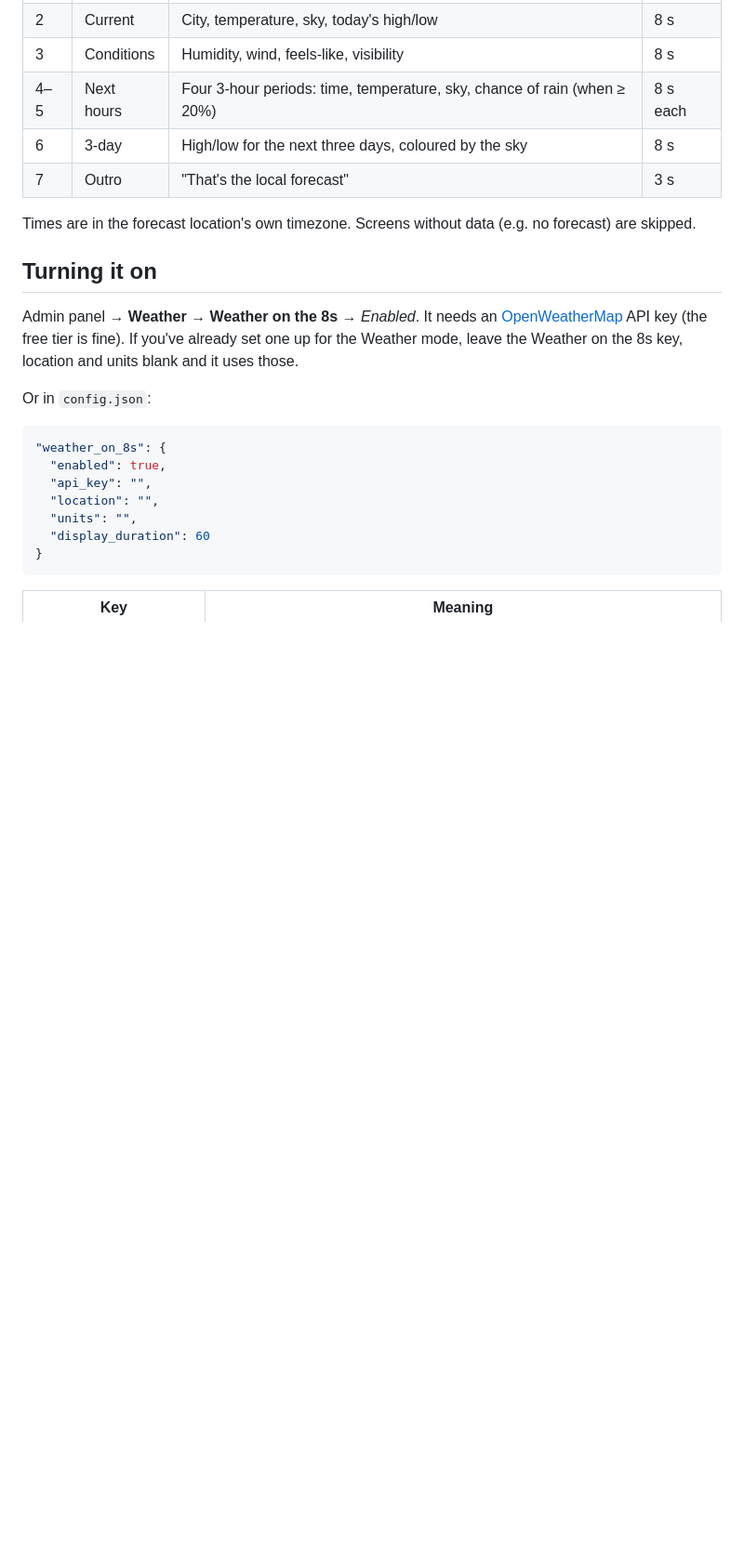
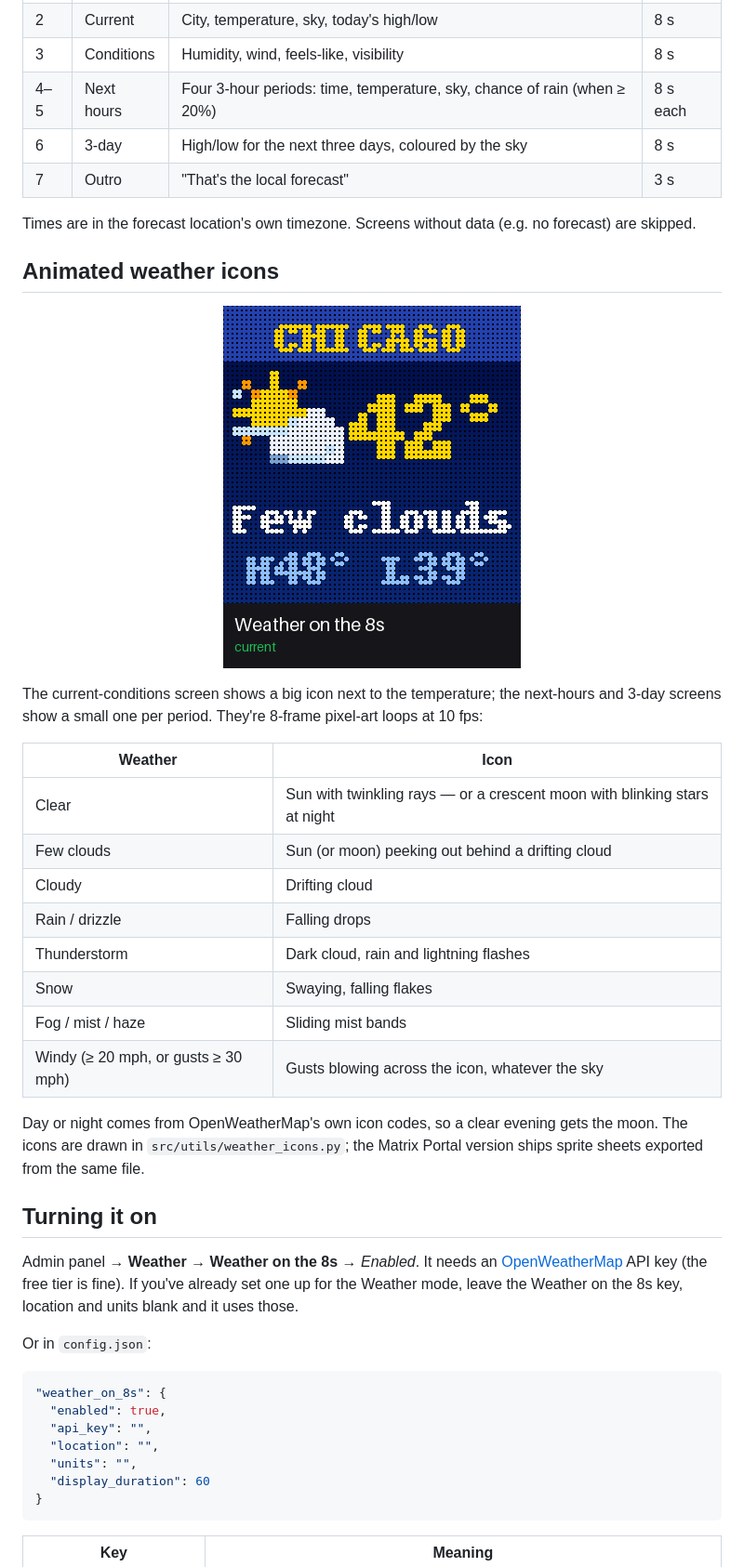
Before and after one commit to ctrimm/rpi-zero-pixel-album-art, a Markdown page: docs/WEATHER_ON_8S.md, the part around the change. Shown at 93% size. GitHub-like rendering; pictures changed too: docs/media/weather-icons.gif (added); blank space fills up the shorter version.

```diff
--- a/docs/WEATHER_ON_8S.md
+++ b/docs/WEATHER_ON_8S.md
@@ -17,6 +17,28 @@ forecast, then goes back to whatever was showing (album art, the clock, a screen
 
 Times are in the forecast location's own timezone. Screens without data (e.g. no
 forecast) are skipped.
+
+## Animated weather icons
+
+<p align="center"><img src="media/weather-icons.gif" alt="Animated weather icons on the current, next hours and 3-day screens" width="320"></p>
+
+The current-conditions screen shows a big icon next to the temperature; the next-hours
+and 3-day screens show a small one per period. They're 8-frame pixel-art loops at 10 fps:
+
+| Weather | Icon |
+|---|---|
+| Clear | Sun with twinkling rays — or a crescent moon with blinking stars at night |
+| Few clouds | Sun (or moon) peeking out behind a drifting cloud |
+| Cloudy | Drifting cloud |
+| Rain / drizzle | Falling drops |
+| Thunderstorm | Dark cloud, rain and lightning flashes |
+| Snow | Swaying, falling flakes |
+| Fog / mist / haze | Sliding mist bands |
+| Windy (≥ 20 mph, or gusts ≥ 30 mph) | Gusts blowing across the icon, whatever the sky |
+
+Day or night comes from OpenWeatherMap's own icon codes, so a clear evening gets the moon.
+The icons are drawn in `src/utils/weather_icons.py`; the Matrix Portal version ships sprite
+sheets exported from the same file.
 
 ## Turning it on
 
```
Also changed, not shown: docs/media/weather-on-8s.png, 4 other files.
